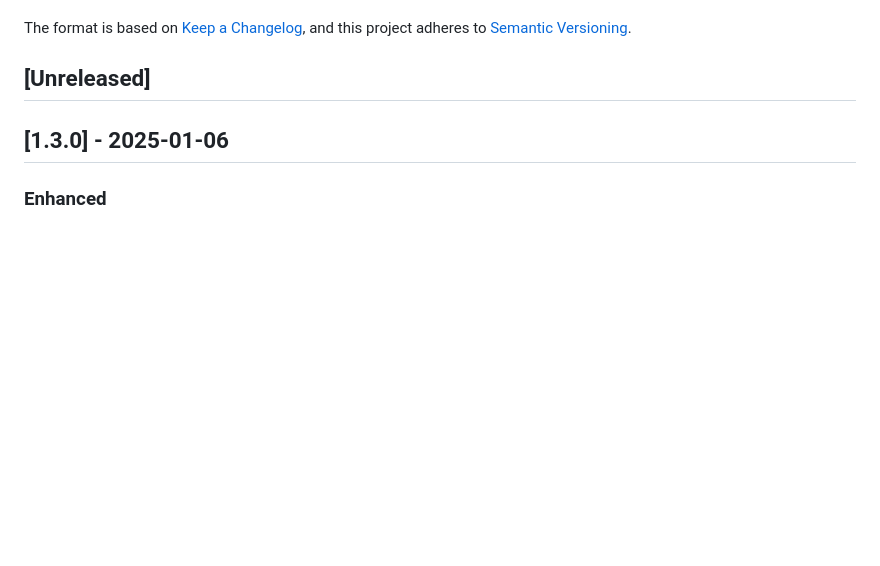
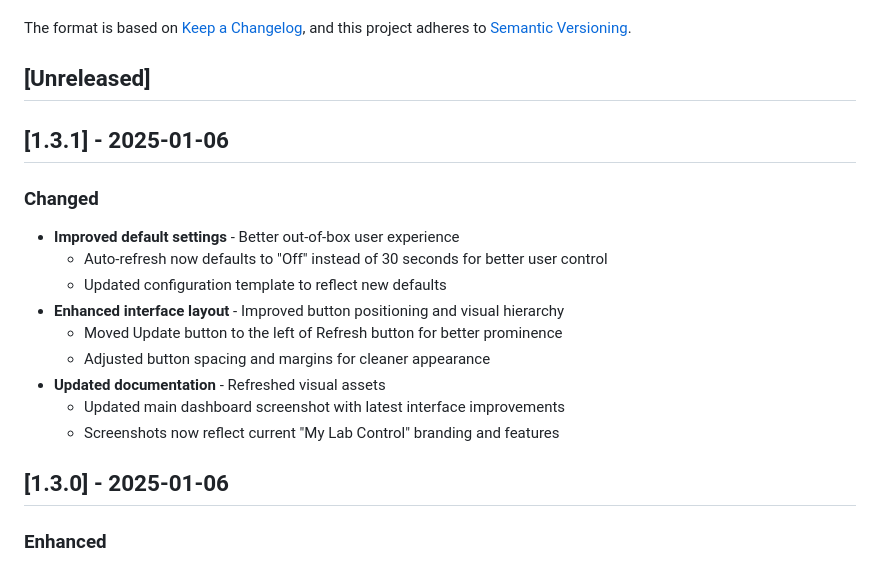
Before and after one commit to samsyeung/mycontrol, a Markdown page: CHANGELOG.md, the part around the change. Rendered like a GitHub page; blank space fills up the shorter version.

Commit message:
Release My Lab Control v1.3.1 - UI and default improvements
Improve user experience with better default settings, enhanced interface layout, and updated documentation including refreshed screenshots.

🤖 Generated with [Claude Code](https://claude.ai/code)

Co-Authored-By: Claude <noreply@anthropic.com>

```diff
--- a/CHANGELOG.md
+++ b/CHANGELOG.md
@@ -6,6 +6,19 @@ The format is based on [Keep a Changelog](https://keepachangelog.com/en/1.0.0/),
 and this project adheres to [Semantic Versioning](https://semver.org/spec/v2.0.0.html).
 
 ## [Unreleased]
+
+## [1.3.1] - 2025-01-06
+
+### Changed
+- **Improved default settings** - Better out-of-box user experience
+  - Auto-refresh now defaults to "Off" instead of 30 seconds for better user control
+  - Updated configuration template to reflect new defaults
+- **Enhanced interface layout** - Improved button positioning and visual hierarchy
+  - Moved Update button to the left of Refresh button for better prominence
+  - Adjusted button spacing and margins for cleaner appearance
+- **Updated documentation** - Refreshed visual assets
+  - Updated main dashboard screenshot with latest interface improvements
+  - Screenshots now reflect current "My Lab Control" branding and features
 
 ## [1.3.0] - 2025-01-06
 
```
Also changed, not shown: README.md (+1 -1 lines).
